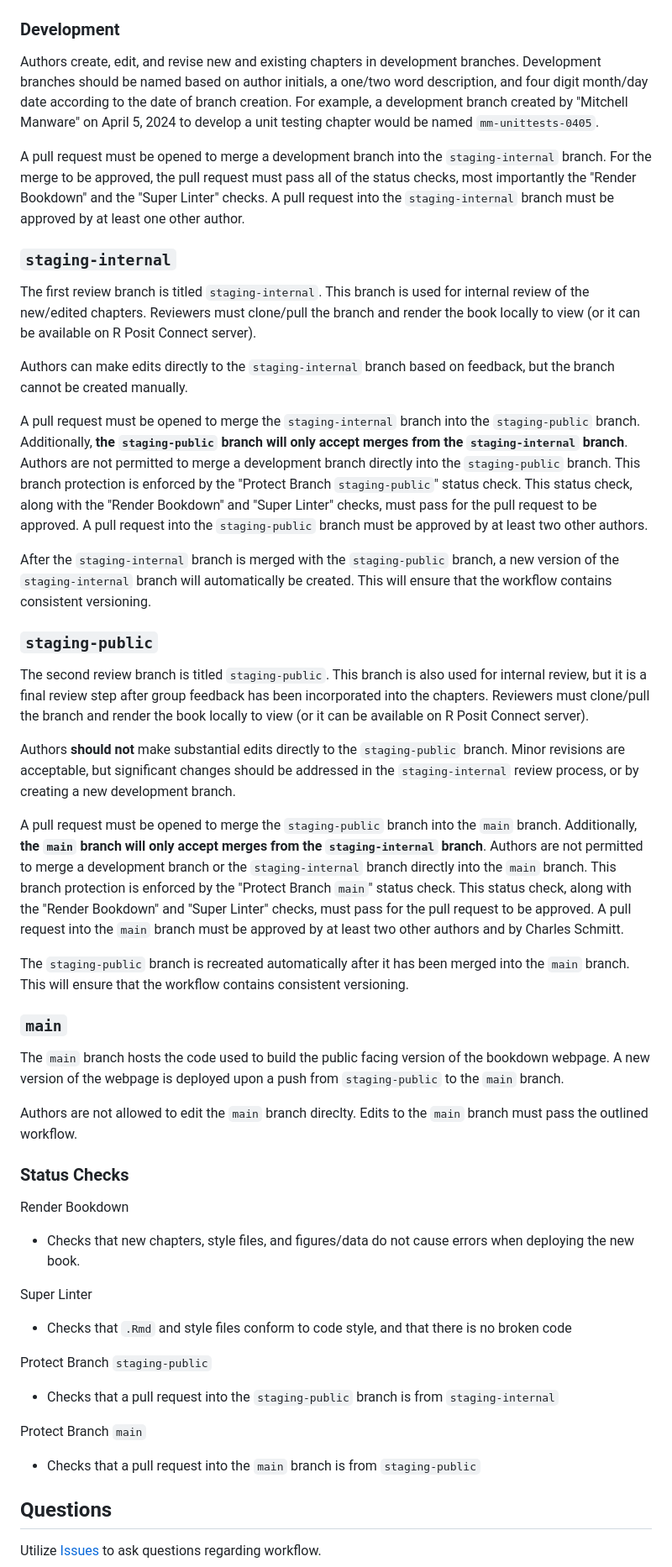
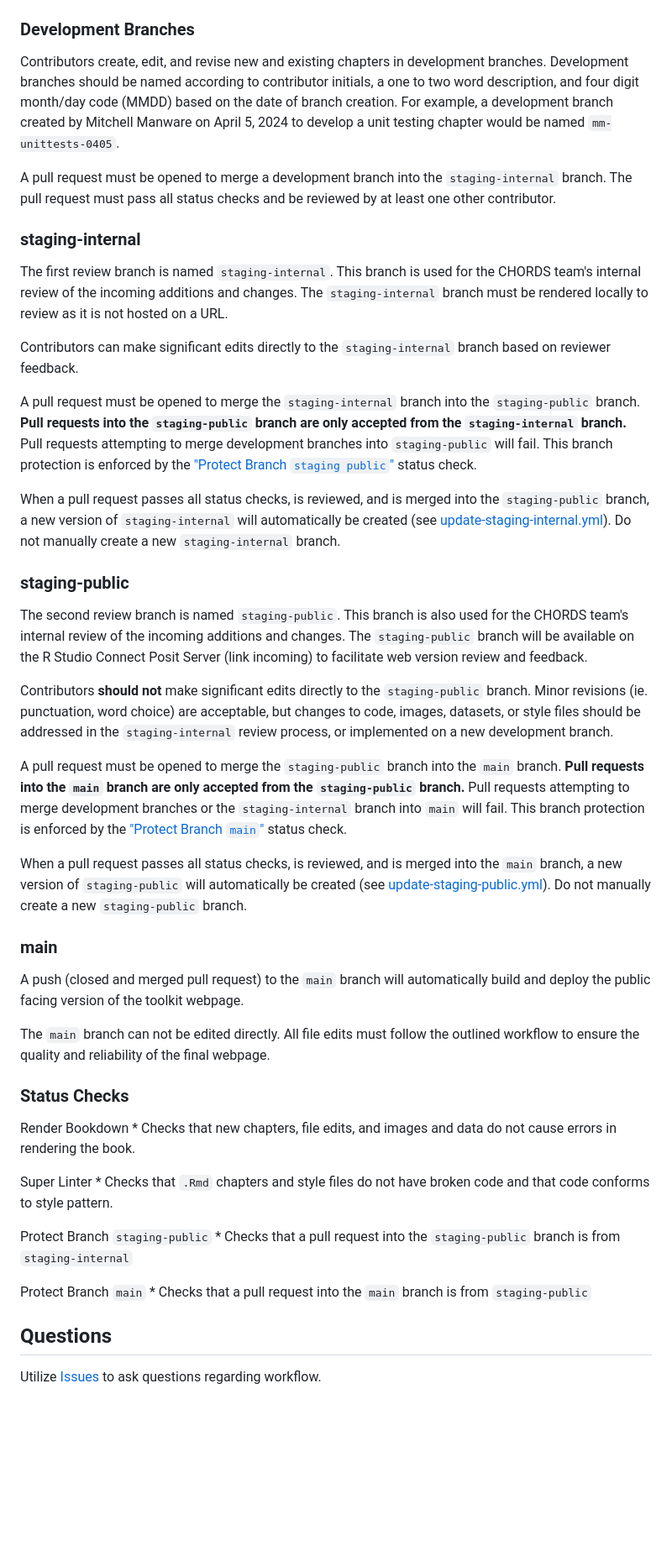
Before and after one commit to NIEHS/PCOR_bookdown_tools, a Markdown page: README.md, the part around the change. Shown at 84% size. Rendered like a GitHub page; blank space fills up the shorter version.

```diff
--- a/README.md
+++ b/README.md
@@ -30,51 +30,51 @@ For NIEHS and external contributors, the repository consists of several workflow
 
 <img align="center" src="images/workflow_reviews.png">
 
-### Development
+### Development Branches
 
-Authors create, edit, and revise new and existing chapters in development branches. Development branches should be named based on author initials, a one/two word description, and four digit month/day date according to the date of branch creation. For example, a development branch created by "Mitchell Manware" on April 5, 2024 to develop a unit testing chapter would be named `mm-unittests-0405`.
+Contributors create, edit, and revise new and existing chapters in development branches. Development branches should be named according to contributor initials, a one to two word description, and four digit month/day code (MMDD) based on the date of branch creation. For example, a development branch created by Mitchell Manware on April 5, 2024 to develop a unit testing chapter would be named `mm-unittests-0405`.
 
-A pull request must be opened to merge a development branch into the `staging-internal` branch. For the merge to be approved, the pull request must pass all of the status checks, most importantly the "Render Bookdown" and the "Super Linter" checks. A pull request into the `staging-internal` branch must be approved by at least one other author.
+A pull request must be opened to merge a development branch into the `staging-internal` branch. The pull request must pass all status checks and be reviewed by at least one other contributor.
 
-### `staging-internal`
+### staging-internal
 
-The first review branch is titled `staging-internal`. This branch is used for internal review of the new/edited chapters. Reviewers must clone/pull the branch and render the book locally to view (or it can be available on R Posit Connect server).
+The first review branch is named `staging-internal`. This branch is used for the CHORDS team's internal review of the incoming additions and changes. The `staging-internal` branch must be rendered locally to review as it is not hosted on a URL.
 
-Authors can make edits directly to the `staging-internal` branch based on feedback, but the branch cannot be created manually.
+Contributors can make significant edits directly to the `staging-internal` branch based on reviewer feedback.
 
-A pull request must be opened to merge the `staging-internal` branch into the `staging-public` branch. Additionally, **the `staging-public` branch will only accept merges from the `staging-internal` branch**. Authors are not permitted to merge a development branch directly into the `staging-public` branch. This branch protection is enforced by the "Protect Branch `staging-public`" status check. This status check, along with the "Render Bookdown" and "Super Linter" checks, must pass for the pull request to be approved. A pull request into the `staging-public` branch must be approved by at least two other authors.
+A pull request must be opened to merge the `staging-internal` branch into the `staging-public` branch. **Pull requests into the `staging-public` branch are only accepted from the `staging-internal` branch.** Pull requests attempting to merge development branches into `staging-public` will fail. This branch protection is enforced by the ["Protect Branch `staging public`"](.github/workflows/protect-staging-public.yml) status check.
 
-After the `staging-internal` branch is merged with the `staging-public` branch, a new version of the `staging-internal` branch will automatically be created. This will ensure that the workflow contains consistent versioning.
+When a pull request passes all status checks, is reviewed, and is merged into the `staging-public` branch, a new version of `staging-internal` will automatically be created (see [update-staging-internal.yml](.github/workflow/update-staging-internal.yml)). Do not manually create a new `staging-internal` branch.
 
-### `staging-public`
+### staging-public
 
-The second review branch is titled `staging-public`. This branch is also used for internal review, but it is a final review step after group feedback has been incorporated into the chapters. Reviewers must clone/pull the branch and render the book locally to view (or it can be available on R Posit Connect server).
+The second review branch is named `staging-public`. This branch is also used for the CHORDS team's internal review of the incoming additions and changes. The `staging-public` branch will be available on the R Studio Connect Posit Server (link incoming) to facilitate web version review and feedback.
 
-Authors **should not** make substantial edits directly to the `staging-public` branch. Minor revisions are acceptable, but significant changes should be addressed in the `staging-internal` review process, or by creating a new development branch.
+Contributors **should not** make significant edits directly to the `staging-public` branch. Minor revisions (ie. punctuation, word choice) are acceptable, but changes to code, images, datasets, or style files should be addressed in the `staging-internal` review process, or implemented on a new development branch.
 
-A pull request must be opened to merge the `staging-public` branch into the `main` branch. Additionally, **the `main` branch will only accept merges from the `staging-internal` branch**. Authors are not permitted to merge a development branch or the `staging-internal` branch directly into the `main` branch. This branch protection is enforced by the "Protect Branch `main`" status check. This status check, along with the "Render Bookdown" and "Super Linter" checks, must pass for the pull request to be approved. A pull request into the `main` branch must be approved by at least two other authors and by Charles Schmitt.
+A pull request must be opened to merge the `staging-public` branch into the `main` branch. **Pull requests into the `main` branch are only accepted from the `staging-public` branch.** Pull requests attempting to merge development branches or the `staging-internal` branch into `main` will fail. This branch protection is enforced by the ["Protect Branch `main`"](.github/workflows/protect-main.yml) status check.
 
-The `staging-public` branch is recreated automatically after it has been merged into the `main` branch. This will ensure that the workflow contains consistent versioning.
+When a pull request passes all status checks, is reviewed, and is merged into the `main` branch, a new version of `staging-public` will automatically be created (see [update-staging-public.yml](.github/workflow/update-staging-public.yml)). Do not manually create a new `staging-public` branch.
 
-### `main`
+### main
 
-The `main` branch hosts the code used to build the public facing version of the bookdown webpage. A new version of the webpage is deployed upon a push from `staging-public` to the `main` branch.
+A push (closed and merged pull request) to the `main` branch will automatically build and deploy the public facing version of the toolkit webpage.
 
-Authors are not allowed to edit the `main` branch direclty. Edits to the `main` branch must pass the outlined workflow.
+The `main` branch can not be edited directly. All file edits must follow the outlined workflow to ensure the quality and reliability of the final webpage.
 
 ### Status Checks
 
 Render Bookdown
-- Checks that new chapters, style files, and figures/data do not cause errors when deploying the new book.
+    * Checks that new chapters, file edits, and images and data do not cause errors in rendering the book.
 
 Super Linter
-- Checks that `.Rmd` and style files conform to code style, and that there is no broken code
+    * Checks that `.Rmd` chapters and style files do not have broken code and that code conforms to style pattern.
 
 Protect Branch `staging-public`
-- Checks that a pull request into the `staging-public` branch is from `staging-internal`
+    * Checks that a pull request into the `staging-public` branch is from `staging-internal`
 
 Protect Branch `main`
-- Checks that a pull request into the `main` branch is from `staging-public`
+    * Checks that a pull request into the `main` branch is from `staging-public`
 
 ## Questions
 
```
